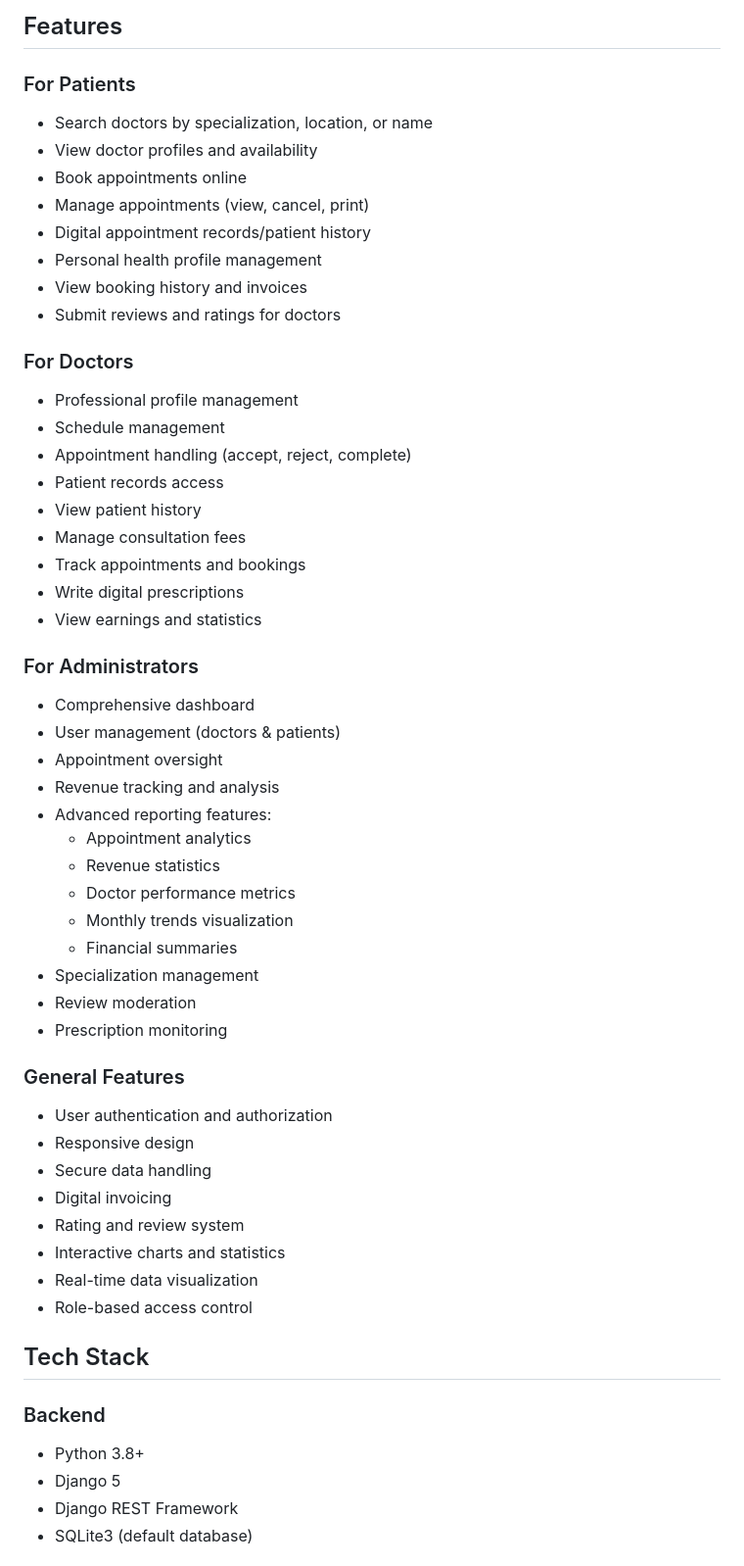
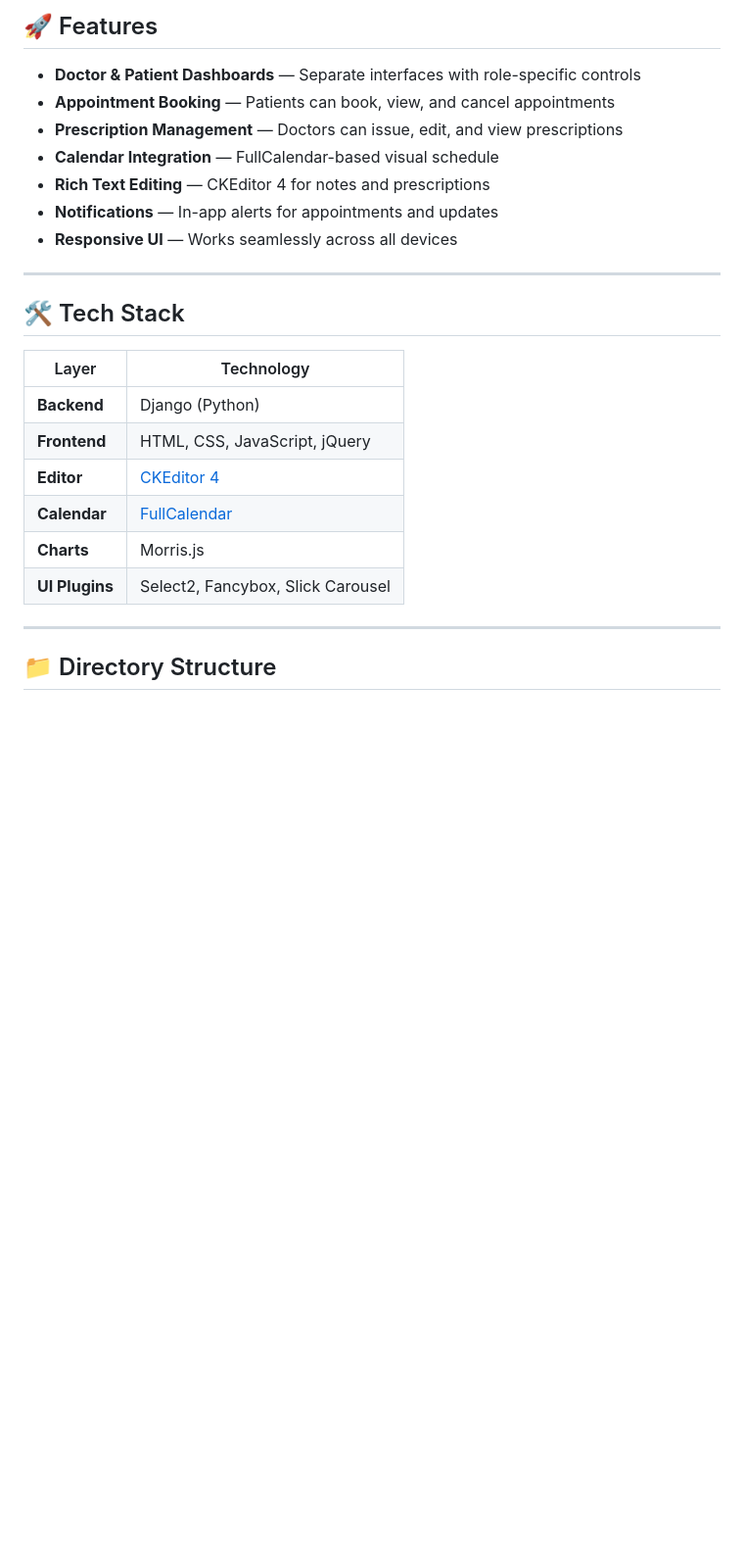
Before and after one commit to Rakashya1/Doccare, a Markdown page: README.md, the part around the change printed below. Shown: that part at 98% size. Rendered like a GitHub page; blank space fills up the shorter version.

```diff
--- a/README.md
+++ b/README.md
@@ -6,57 +6,28 @@ Live: [Demo](http://doccure.manjurulhoque.com/)
 
-## Features
+## 🚀 Features
 
-### For Patients
-- Search doctors by specialization, location, or name
-- View doctor profiles and availability
-- Book appointments online
-- Manage appointments (view, cancel, print)
-- Digital appointment records/patient history
-- Personal health profile management
-- View booking history and invoices
-- Submit reviews and ratings for doctors
+- **Doctor & Patient Dashboards** — Separate interfaces with role-specific controls
+- **Appointment Booking** — Patients can book, view, and cancel appointments
+- **Prescription Management** — Doctors can issue, edit, and view prescriptions
+- **Calendar Integration** — FullCalendar-based visual schedule
+- **Rich Text Editing** — CKEditor 4 for notes and prescriptions
+- **Notifications** — In-app alerts for appointments and updates
+- **Responsive UI** — Works seamlessly across all devices
 
-### For Doctors
-- Professional profile management
-- Schedule management
-- Appointment handling (accept, reject, complete)
-- Patient records access
-- View patient history
-- Manage consultation fees
-- Track appointments and bookings
-- Write digital prescriptions
-- View earnings and statistics
+---
 
-### For Administrators
-- Comprehensive dashboard
-- User management (doctors & patients)
-- Appointment oversight
-- Revenue tracking and analysis
-- Advanced reporting features:
-  - Appointment analytics
-  - Revenue statistics
-  - Doctor performance metrics
-  - Monthly trends visualization
-  - Financial summaries
-- Specialization management
-- Review moderation
-- Prescription monitoring
+## 🛠️ Tech Stack
 
-### General Features
-- User authentication and authorization
-- Responsive design
-- Secure data handling
-- Digital invoicing
-- Rating and review system
-- Interactive charts and statistics
-- Real-time data visualization
-- Role-based access control
+| Layer | Technology |
+|-------|------------|
+| **Backend** | Django (Python) |
+| **Frontend** | HTML, CSS, JavaScript, jQuery |
+| **Editor** | [CKEditor 4](https://ckeditor.com/ckeditor-4/) |
+| **Calendar** | [FullCalendar](https://fullcalendar.io/) |
+| **Charts** | Morris.js |
+| **UI Plugins** | Select2, Fancybox, Slick Carousel |
 
-## Tech Stack
+---
 
-### Backend
-- Python 3.8+
-- Django 5
-- Django REST Framework
-- SQLite3 (default database)
+## 📁 Directory Structure
 
```
Also changed, not shown: other parts of README.md (+117 -138 lines).
